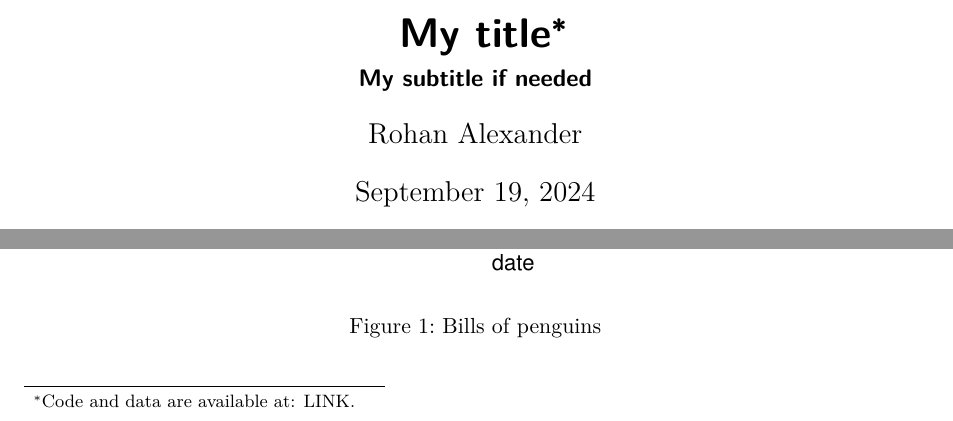
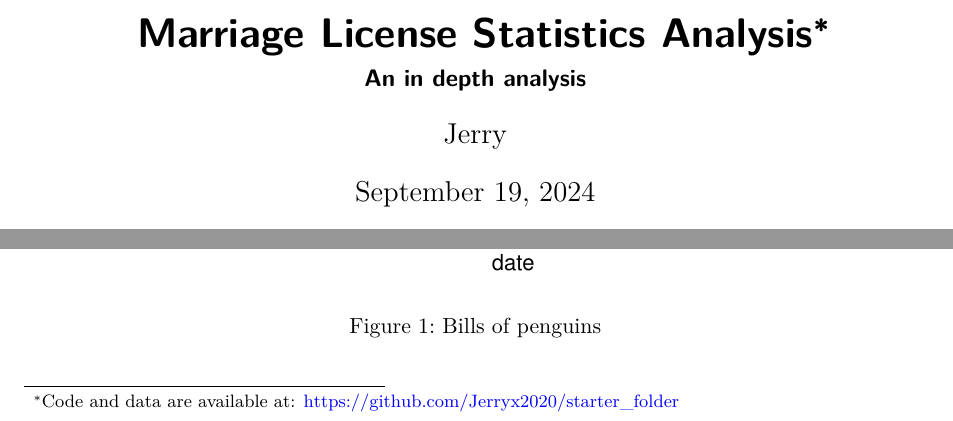
Before and after one commit to Jerryx2020/starter_folder, a Quarto document (paper/paper.qmd): two parts of page 1 of 4, joined at a grey line, cut at the place of the change. Rendered offline with R 4.5, knitr and Pandoc in place of Quarto, then LaTeX, with nearby package versions.

Commit message:
updated scripts

```diff
--- a/paper/paper.qmd
+++ b/paper/paper.qmd
@@ -1,9 +1,9 @@
 ---
-title: "My title"
-subtitle: "My subtitle if needed"
+title: "Marriage License Statistics Analysis"
+subtitle: "An in depth analysis"
 author:
-  - Rohan Alexander
-thanks: "Code and data are available at: LINK."
+  - Jerry
+thanks: "Code and data are available at: https://github.com/Jerryx2020/starter_folder"
 date: today
 date-format: long
 abstract: "First sentence. Second sentence. Third sentence. Fourth sentence."
```
Also changed, not shown: scripts/00-simulate_data.R (+2 -2 lines), scripts/01-download_data.R (+2 -2 lines), scripts/02-data_cleaning.R (+2 -2 lines), scripts/03-test_data.R (+2 -2 lines), scripts/04-model.R (+3 -3 lines), scripts/05-replications.R (+3 -3 lines), paper/paper.pdf (deleted), 3 other files.
